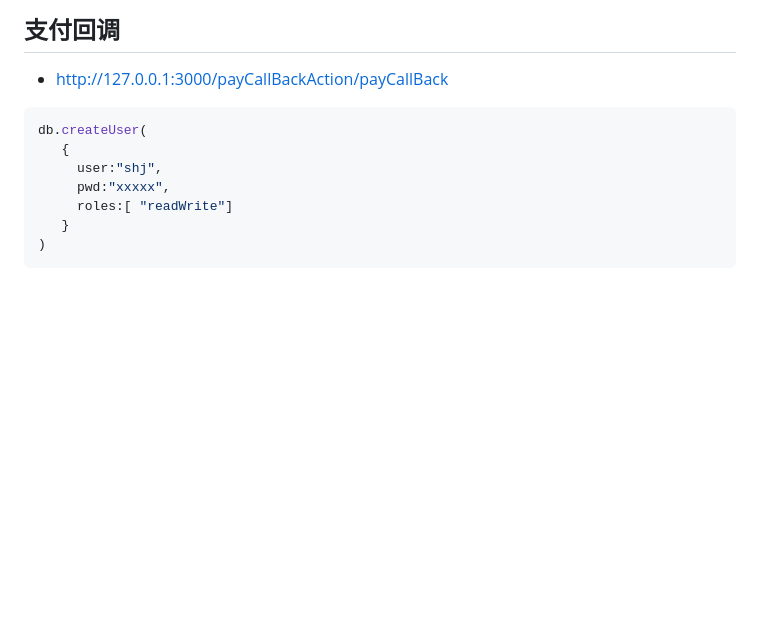
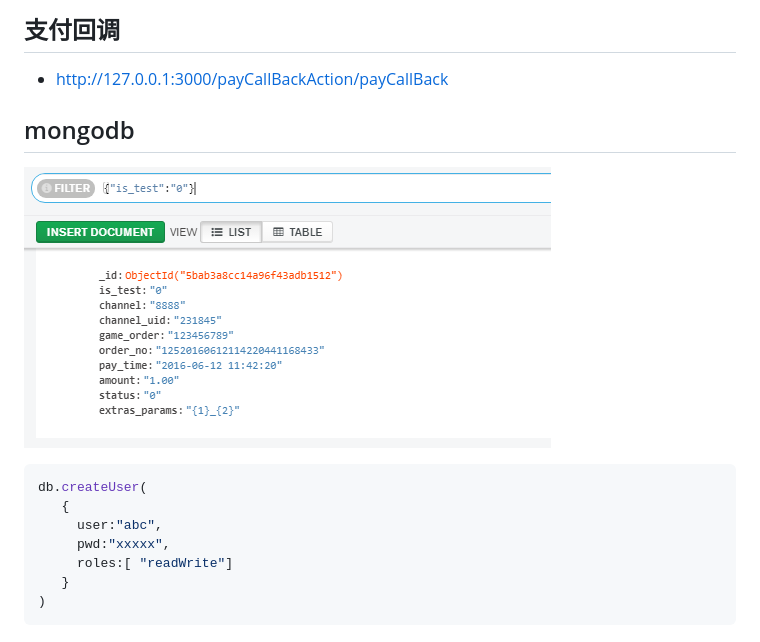
Before and after one commit to web1992/nodes, a Markdown page: README.md, the part around the change. Rendered like a GitHub page; pictures changed too: paymentTxn.png (added); blank space fills up the shorter version.

Commit message:
add png

````diff
--- a/README.md
+++ b/README.md
@@ -20,10 +20,14 @@
 
 - http://127.0.0.1:3000/payCallBackAction/payCallBack
 
+## mongodb
+
+![paymentTxn](paymentTxn.png)
+
 ```sql
 db.createUser(
    {
-     user:"shj",
+     user:"abc",
      pwd:"xxxxx",
      roles:[ "readWrite"]
    }
````
